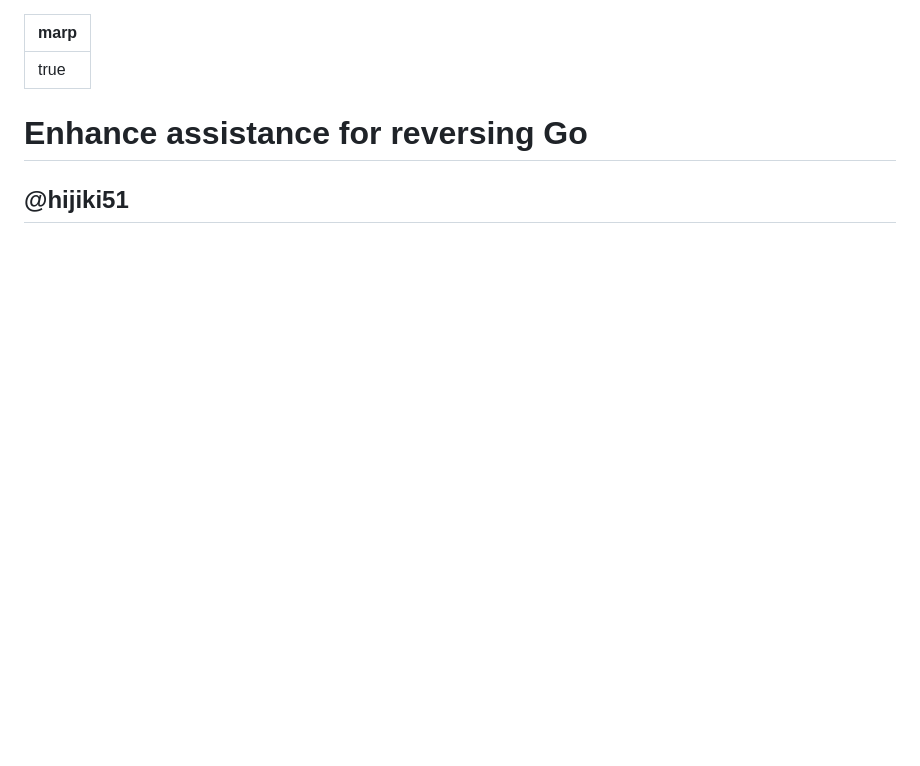
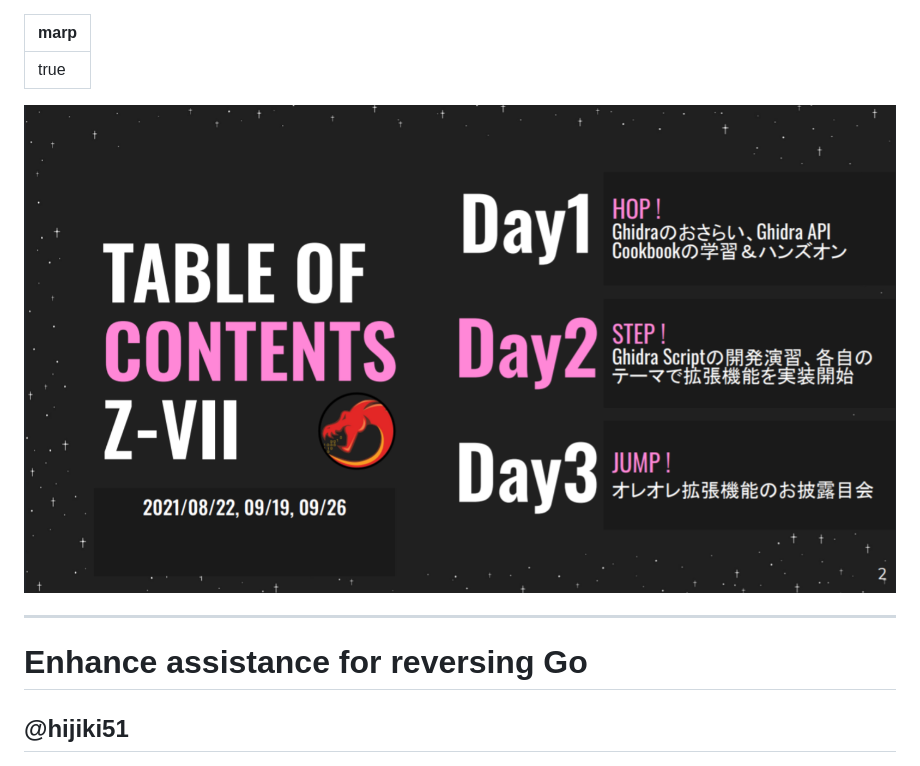
Before and after one commit to hijiki51/marp, a Markdown page: slide.md, the part around the change. GitHub-like rendering; pictures changed too: images/top.png (added); blank space fills up the shorter version.

Commit message:
⚡  add top image

```diff
--- a/slide.md
+++ b/slide.md
@@ -4,6 +4,10 @@ marp: true
 
 <!-- class: invert -->
 
+
+![bg ](images/top.png)
+
+---
 # Enhance assistance for reversing Go
 ## @hijiki51
 
```
Also changed, not shown: 1 other file.
